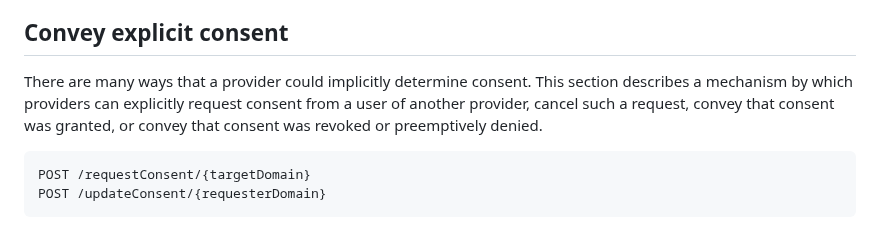
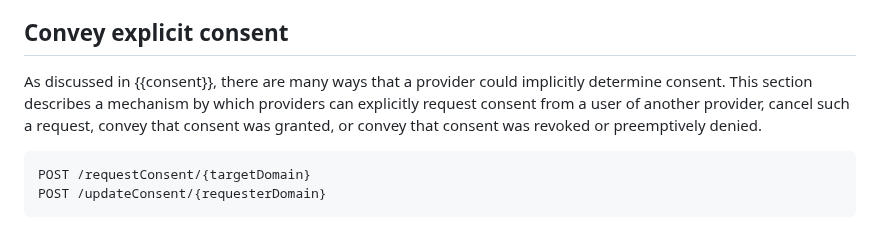
Before and after one commit to ietf-wg-mimi/mimi-protocol, a Markdown page: draft-ralston-mimi-protocol.md, the part around the change. GitHub-like rendering.

Commit message:
forward reference consent discussion at beginning of consent mechanism

```diff
--- a/draft-ralston-mimi-protocol.md
+++ b/draft-ralston-mimi-protocol.md
@@ -1247,11 +1247,10 @@ by the local provider).
 
 ## Convey explicit consent
 
-There are many ways that a provider could implicitly determine consent.
-This section describes a mechanism by which providers can explicitly request
-consent from a user of another provider, cancel such a request, convey that
-consent was granted, or convey that consent was revoked or preemptively
-denied.
+As discussed in {{consent}}, there are many ways that a provider could
+implicitly determine consent. This section describes a mechanism by which providers can explicitly request consent from a user of another provider,
+cancel such a request, convey that consent was granted, or convey that
+consent was revoked or preemptively denied.
 
 ~~~
 POST /requestConsent/{targetDomain}
```
